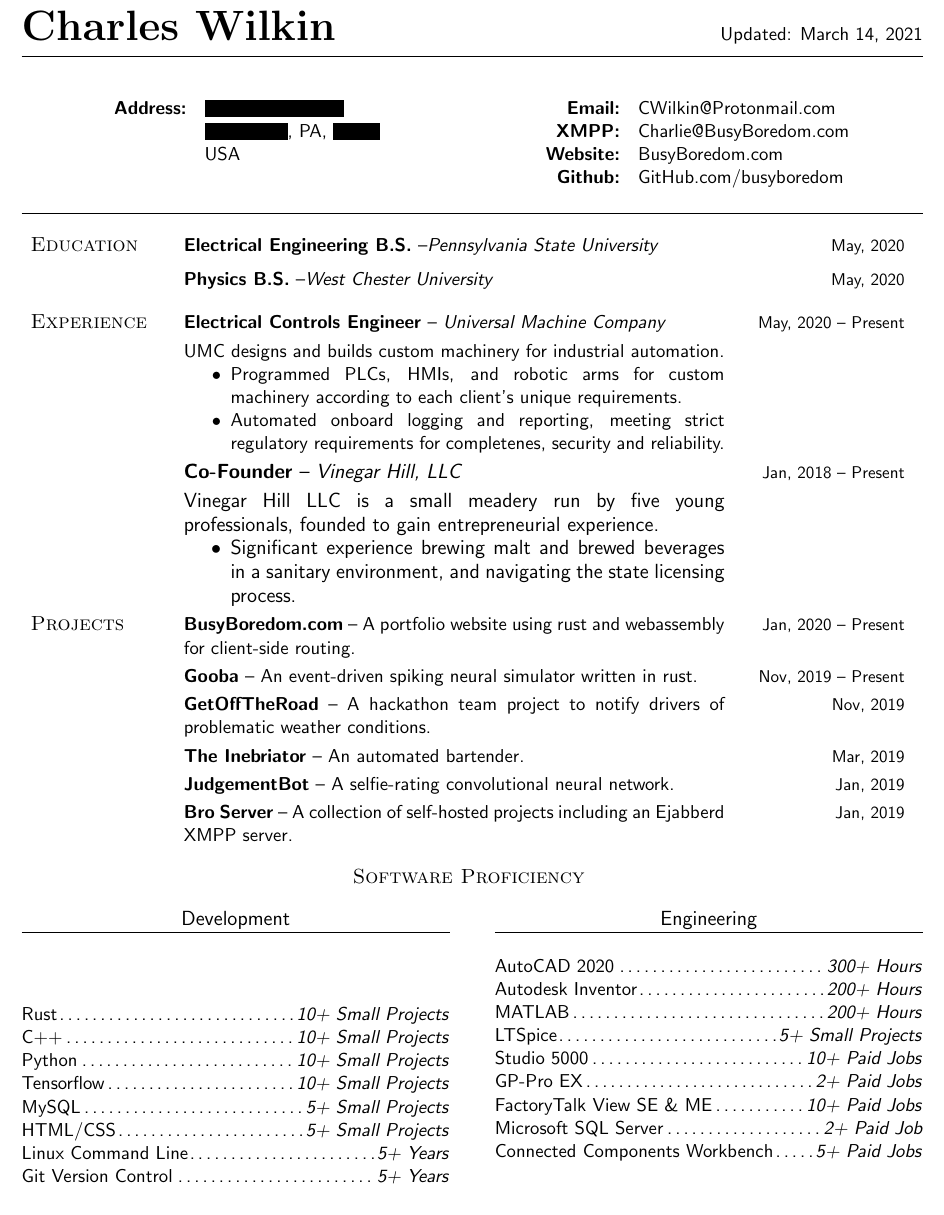
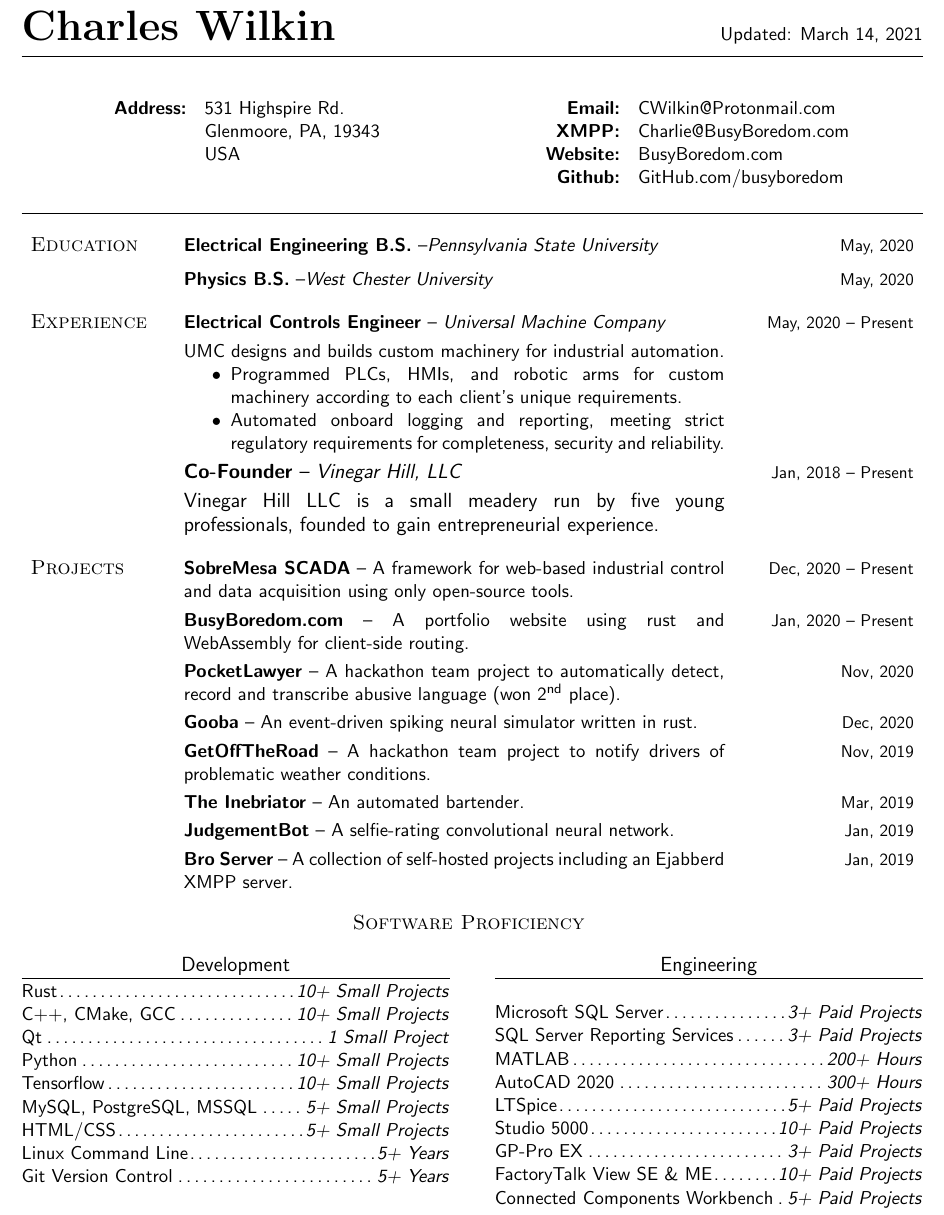
Before and after one commit to busyboredom/resume, a LaTeX CV (resume.tex): part of the page, cut so that both start at the same text. Compiled offline with pdfLaTeX.

Commit message:
Add projects

```diff
--- a/resume.tex
+++ b/resume.tex
@@ -10,7 +10,7 @@
 \usepackage{amssymb}
 \usepackage{censor}
 
-%\StopCensoring
+\StopCensoring
 
 \renewcommand{\familydefault}{\sfdefault}
 
@@ -52,7 +52,7 @@
 \vspace{-0.25cm}\noindent\rule{\textwidth}{0.4pt}\bigbreak
 
 \noindent
-\begin{tabular}{p{0.15\textwidth} p{0.60\textwidth} p{0.18\textwidth}}
+\begin{tabular}{p{0.15\textwidth} p{0.60\textwidth} p{0.19\textwidth}}
   \large\textsc{Education} & \textbf{Electrical Engineering B.S.}
                              --\it Pennsylvania State University\medskip & \hfill\small May, 2020\\
                            & \textbf{Physics B.S.}
@@ -66,7 +66,7 @@
     \item Programmed PLCs, HMIs, and robotic arms for custom machinery according to each client's
       unique requirements.
     \item Automated onboard logging and reporting, meeting strict regulatory requirements
-      for completenes, security and reliability.
+      for completeness, security and reliability.
   \end{itemize}
   \smallskip &
 
@@ -75,23 +75,29 @@
   \large\textbf{Co-Founder} -- \textit{Vinegar Hill, LLC}\par
   \smallskip Vinegar Hill LLC is a small meadery run by five young professionals, founded to gain
   entrepreneurial experience.
-  \begin{itemize}
-      \item Significant experience brewing malt and brewed beverages in a sanitary environment, and
-        navigating the state licensing process.
-  \end{itemize}
-  \smallskip &
+  \bigskip &
 
   \hfill\small Jan, 2018 -- Present\\
 
   \large\textsc{Projects} &
 
-  \textbf{BusyBoredom.com} -- A portfolio website using rust and webassembly for client-side routing.
+  \textbf{SobreMesa SCADA} -- A framework for web-based industrial control and data
+  acquisition using only open-source tools.
+  \smallskip &
+  \hfill\small Dec, 2020 -- Present\\ &
+
+  \textbf{BusyBoredom.com} -- A portfolio website using rust and WebAssembly for client-side routing.
   \smallskip &
   \hfill\small Jan, 2020 -- Present\\ &
 
+  \textbf{PocketLawyer} -- A hackathon team project to automatically detect, record and transcribe
+    abusive language (won 2\textsuperscript{nd} place).
+  \smallskip &
+  \hfill\small Nov, 2020\\ &
+
   \textbf{Gooba} -- An event-driven spiking neural simulator written in rust.
   \smallskip &
-  \hfill\small Nov, 2019 -- Present\\ &
+  \hfill\small Dec, 2020\\ &
 
   \textbf{GetOffTheRoad} -- A hackathon team project to notify drivers of problematic weather
   conditions.
@@ -128,14 +134,15 @@
     \rule[10pt]{\linewidth}{0.04pt}
     \vspace{-33pt}
   \end{center}
-  Rust\dotfill                   \textit{10+ Small Projects}\newline
-  C++\dotfill                    \textit{10+ Small Projects}\newline
-  Python\dotfill                 \textit{10+ Small Projects}\newline
-  Tensorflow\dotfill             \textit{10+ Small Projects}\newline
-  MySQL\dotfill                  \textit{5+ Small Projects}\newline
-  HTML/CSS\dotfill               \textit{5+ Small Projects}\newline
-  Linux Command Line\dotfill     \textit{5+ Years}\newline
-  Git Version Control\dotfill    \textit{5+ Years}\newline
+  Rust\dotfill                            \textit{10+ Small Projects}\newline
+  C++, CMake, GCC\dotfill                 \textit{10+ Small Projects}\newline
+  Qt\dotfill                              \textit{1 Small Project}\newline
+  Python\dotfill                          \textit{10+ Small Projects}\newline
+  Tensorflow\dotfill                      \textit{10+ Small Projects}\newline
+  MySQL, PostgreSQL, MSSQL\dotfill        \textit{5+ Small Projects}\newline
+  HTML/CSS\dotfill                        \textit{5+ Small Projects}\newline
+  Linux Command Line\dotfill              \textit{5+ Years}\newline
+  Git Version Control\dotfill             \textit{5+ Years}\newline
 
   \columnbreak
 
@@ -145,15 +152,15 @@
     \rule[10pt]{\linewidth}{0.04pt}
     \vspace{-23pt}
   \end{center}
+  Microsoft SQL Server\dotfill            \textit{3+ Paid Projects}\newline
+  SQL Server Reporting Services\dotfill   \textit{3+ Paid Projects}\newline
+  MATLAB\dotfill                          \textit{200+ Hours}\newline
   AutoCAD 2020\dotfill                    \textit{300+ Hours}\newline
-  Autodesk Inventor\dotfill               \textit{200+ Hours}\newline
-  MATLAB\dotfill                          \textit{200+ Hours}\newline
-  LTSpice\dotfill                         \textit{5+ Small Projects}\newline
-  Studio 5000\dotfill                     \textit{10+ Paid Jobs}\newline
-  GP-Pro EX\dotfill                       \textit{2+ Paid Jobs}\newline
-  FactoryTalk View SE \& ME\dotfill                \textit{10+ Paid Jobs}\newline
-  Microsoft SQL Server\dotfill            \textit{2+ Paid Job}\newline
-  Connected Components Workbench\dotfill  \textit{5+ Paid Jobs}
+  LTSpice\dotfill                         \textit{5+ Paid Projects}\newline
+  Studio 5000\dotfill                     \textit{10+ Paid Projects}\newline
+  GP-Pro EX\dotfill                       \textit{3+ Paid Projects}\newline
+  FactoryTalk View SE \& ME\dotfill       \textit{10+ Paid Projects}\newline
+  Connected Components Workbench\dotfill  \textit{5+ Paid Projects}
 
 \end{multicols*}
 \end{document}
```
